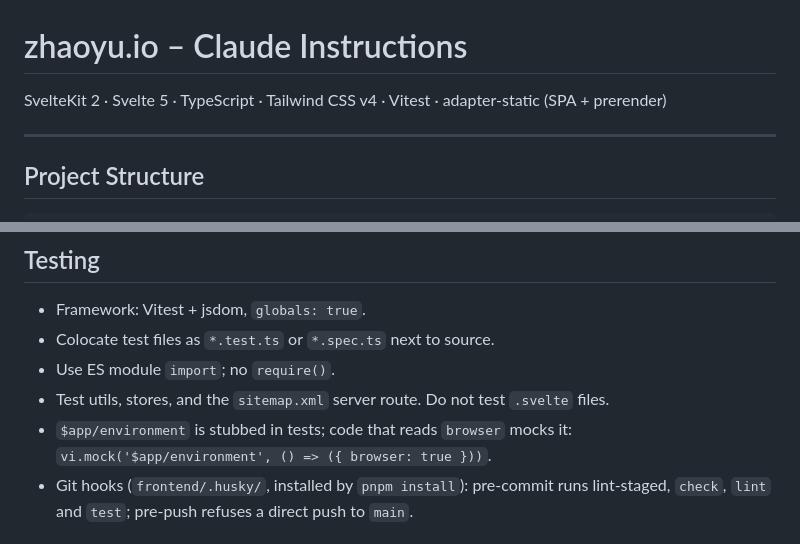
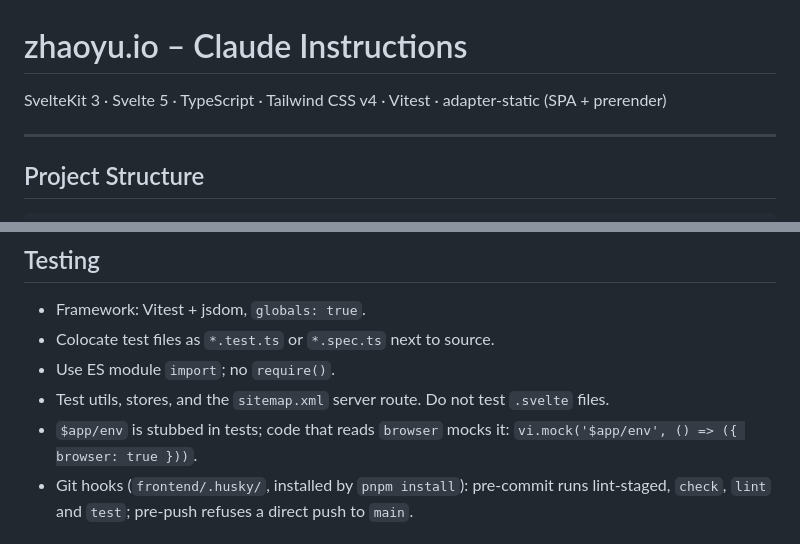
Before and after one commit to zhaolyu/zhaoyu.io, a Markdown page: CLAUDE.md, 2 parts joined by grey strips. Rendered like a GitHub page.

Commit message:
docs(claude): SvelteKit 3 and the $app/env test stub
Co-Authored-By: Claude Opus 5.5 <noreply@anthropic.com>

```diff
--- a/CLAUDE.md
+++ b/CLAUDE.md
@@ -1,6 +1,6 @@
 # zhaoyu.io – Claude Instructions
 
-SvelteKit 2 · Svelte 5 · TypeScript · Tailwind CSS v4 · Vitest · adapter-static (SPA + prerender)
+SvelteKit 3 · Svelte 5 · TypeScript · Tailwind CSS v4 · Vitest · adapter-static (SPA + prerender)
 
 ---
 
@@ -229,8 +229,8 @@ New utils require a colocated `*.test.ts` with ≥90% coverage.
 - Colocate test files as `*.test.ts` or `*.spec.ts` next to source.
 - Use ES module `import`; no `require()`.
 - Test utils, stores, and the `sitemap.xml` server route. Do not test `.svelte` files.
-- `$app/environment` is stubbed in tests; code that reads `browser` mocks it:
-  `vi.mock('$app/environment', () => ({ browser: true }))`.
+- `$app/env` is stubbed in tests; code that reads `browser` mocks it:
+  `vi.mock('$app/env', () => ({ browser: true }))`.
 - Git hooks (`frontend/.husky/`, installed by `pnpm install`): pre-commit runs
   lint-staged, `check`, `lint` and `test`; pre-push refuses a direct push to `main`.
 
```
